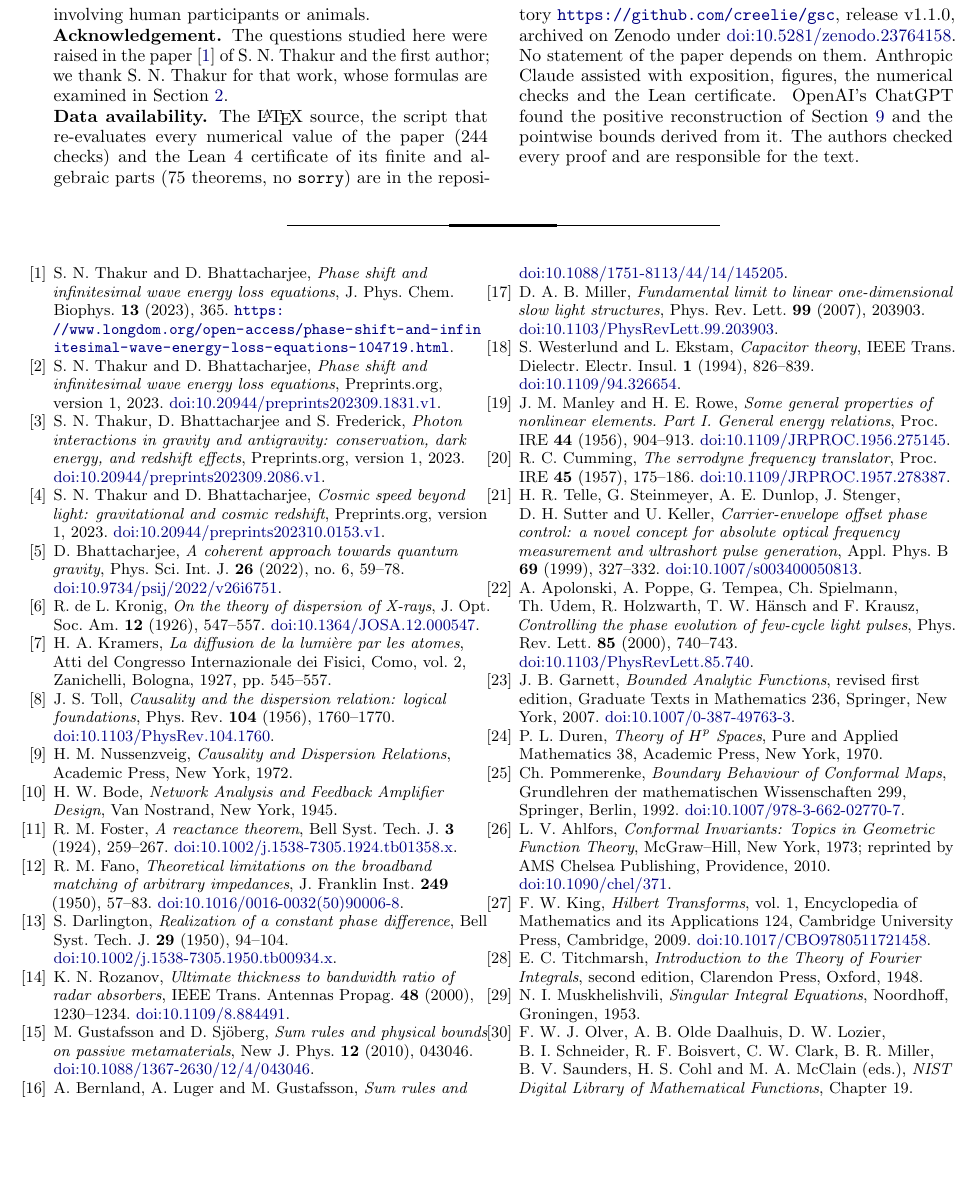
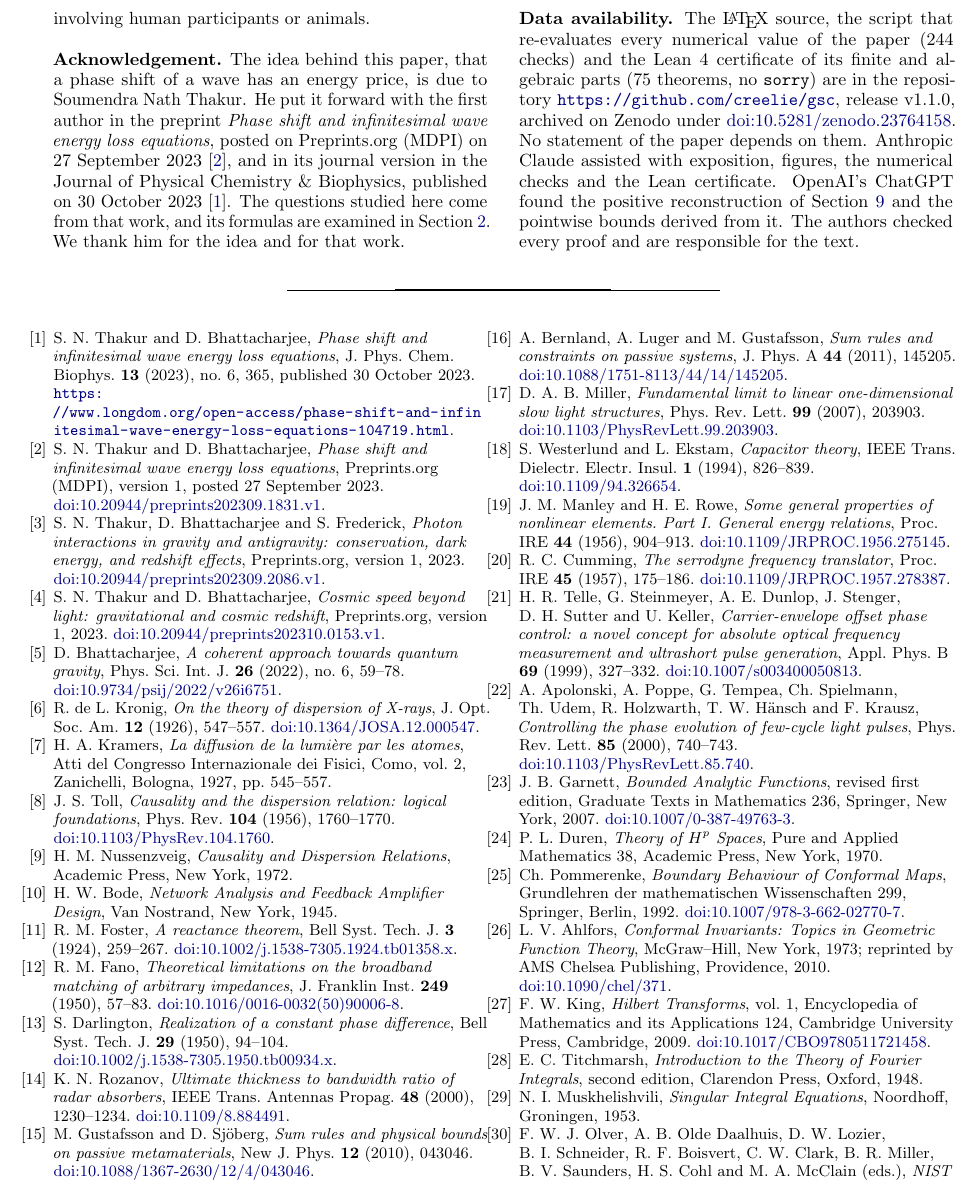
Before and after one commit to creelie/gsc, a LaTeX paper (paper/main.tex, which reads paper/sections/declarations.tex, paper/sections/references.tex): part of page 33 of 33 before the commit and part of page 33 of 34 after it, cut so that both start at the same text, the shorter picture padded with empty space. Compiled offline with pdfLaTeX.

Commit message:
Credit Soumendra Nath Thakur for the idea in the acknowledgement

```diff
--- a/paper/sections/declarations.tex
+++ b/paper/sections/declarations.tex
@@ -7,10 +7,14 @@
 \noindent\textbf{Ethics.} Not applicable; the article contains no research
 involving human participants or animals.
 
-\noindent\textbf{Acknowledgement.} The questions studied here were raised in
-the paper \cite{tb23} of S.~N.~Thakur and the first author; we thank
-S.~N.~Thakur for that work, whose formulas are examined in
-\cref{sec:audit}.
+\noindent\textbf{Acknowledgement.} The idea behind this paper, that a phase
+shift of a wave has an energy price, is due to Soumendra Nath Thakur. He put
+it forward with the first author in the preprint \emph{Phase shift and
+infinitesimal wave energy loss equations}, posted on Preprints.org (MDPI) on
+27 September 2023 \cite{tb23pre}, and in its journal version in the Journal of
+Physical Chemistry \& Biophysics, published on 30 October 2023 \cite{tb23}.
+The questions studied here come from that work, and its formulas are examined
+in \cref{sec:audit}. We thank him for the idea and for that work.
 
 \noindent\textbf{Data availability.} The \LaTeX{} source, the script that
 re-evaluates every numerical value of the paper (\checkscount{} checks) and the
--- a/paper/sections/references.tex
+++ b/paper/sections/references.tex
@@ -3,13 +3,13 @@
 \bibitem{tb23}
 S.~N.~Thakur and D.~Bhattacharjee,
 \emph{Phase shift and infinitesimal wave energy loss equations},
-J. Phys. Chem. Biophys. \textbf{13} (2023), 365.
+J. Phys. Chem. Biophys. \textbf{13} (2023), no.~6, 365, published 30 October 2023.
 \url{https://www.longdom.org/open-access/phase-shift-and-infinitesimal-wave-energy-loss-equations-104719.html}.
 
 \bibitem{tb23pre}
 S.~N.~Thakur and D.~Bhattacharjee,
 \emph{Phase shift and infinitesimal wave energy loss equations},
-Preprints.org, version 1, 2023.
+Preprints.org (MDPI), version 1, posted 27 September 2023.
 \href{https://doi.org/10.20944/preprints202309.1831.v1}{doi:10.20944/preprints202309.1831.v1}.
 
 \bibitem{tbf23}
```
Also changed, not shown: README.md, 1 other file.
